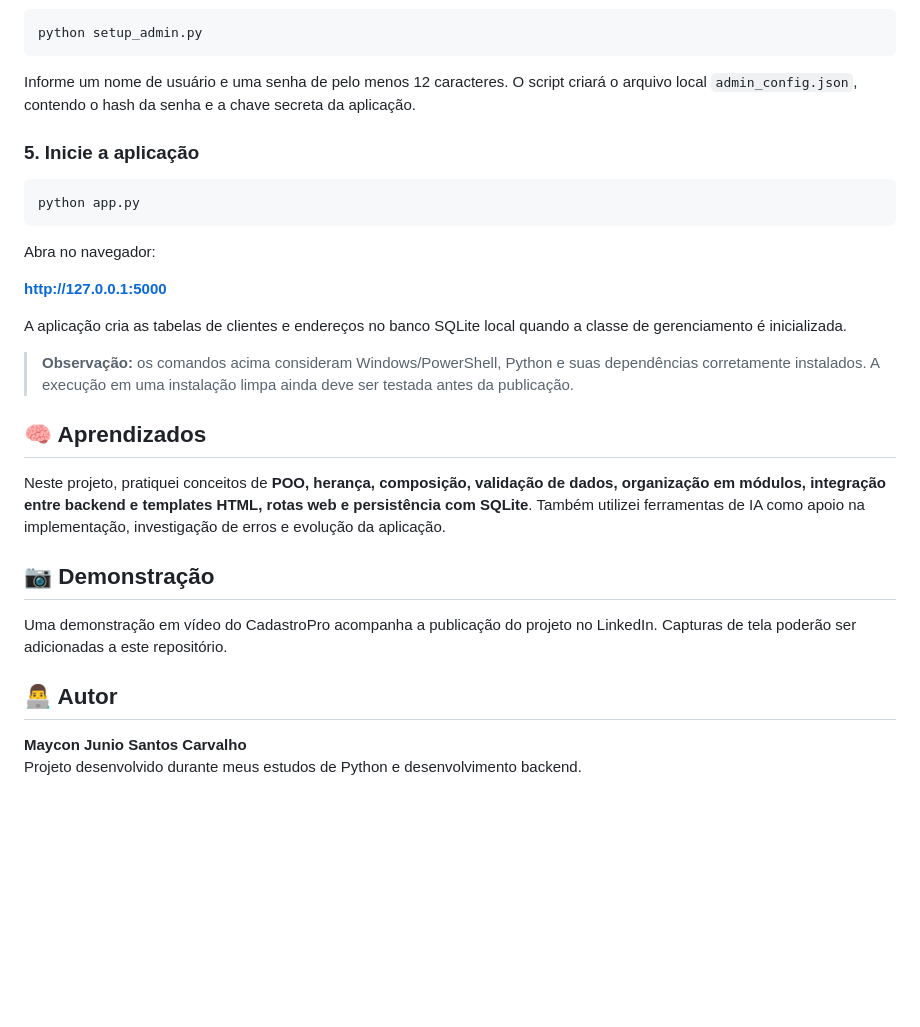
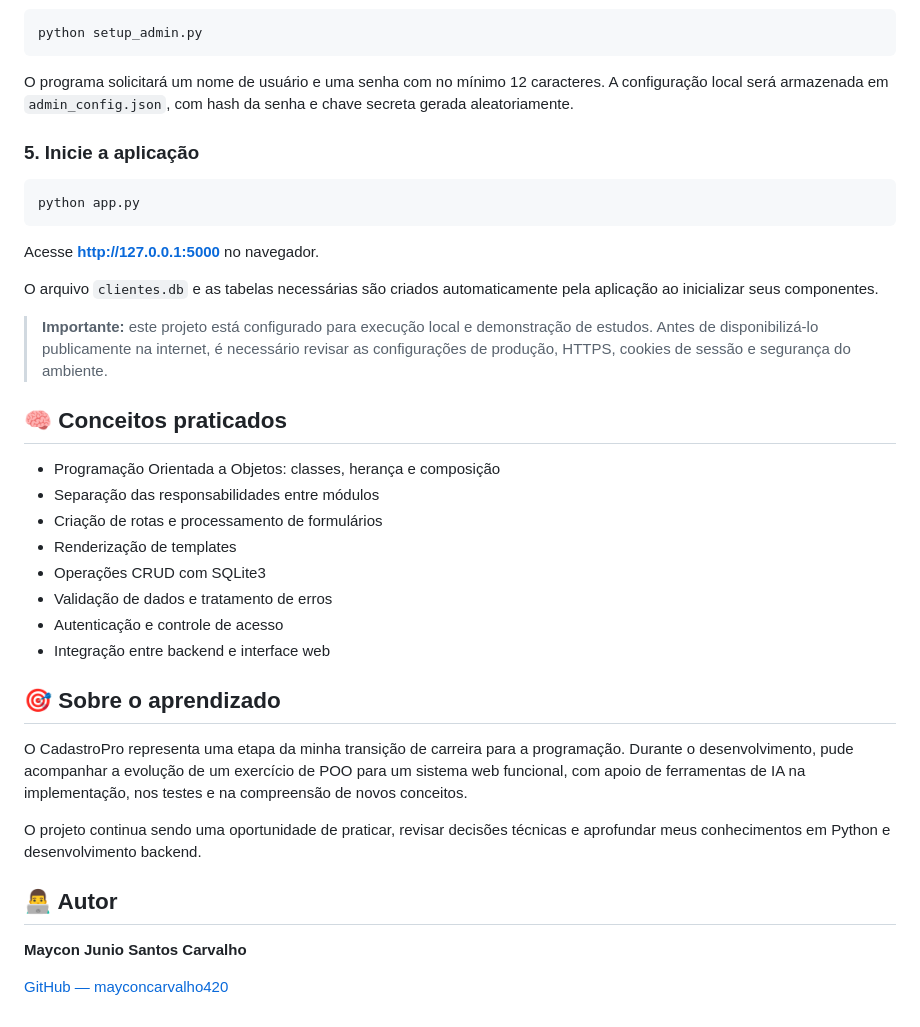
Before and after one commit to mayconcarvalho420/CadastroPro, a Markdown page: README.md, the part around one of its changes. Drawn GitHub-style; blank space fills up the shorter version.

````diff
--- a/README.md
+++ b/README.md
@@ -102,31 +114,39 @@ python -m pip install -r requirements.txt
 python setup_admin.py
 ```
 
-Informe um nome de usuário e uma senha de pelo menos 12 caracteres. O script criará o arquivo local `admin_config.json`, contendo o hash da senha e a chave secreta da aplicação.
+O programa solicitará um nome de usuário e uma senha com no mínimo 12 caracteres. A configuração local será armazenada em `admin_config.json`, com hash da senha e chave secreta gerada aleatoriamente.
 
 ### 5. Inicie a aplicação
 
-```bash
+```powershell
 python app.py
 ```
 
-Abra no navegador:
+Acesse **http://127.0.0.1:5000** no navegador.
 
-**http://127.0.0.1:5000**
+O arquivo `clientes.db` e as tabelas necessárias são criados automaticamente pela aplicação ao inicializar seus componentes.
 
-A aplicação cria as tabelas de clientes e endereços no banco SQLite local quando a classe de gerenciamento é inicializada.
+> **Importante:** este projeto está configurado para execução local e demonstração de estudos. Antes de disponibilizá-lo publicamente na internet, é necessário revisar as configurações de produção, HTTPS, cookies de sessão e segurança do ambiente.
 
-> **Observação:** os comandos acima consideram Windows/PowerShell, Python e suas dependências corretamente instalados. A execução em uma instalação limpa ainda deve ser testada antes da publicação.
+## 🧠 Conceitos praticados
 
-## 🧠 Aprendizados
+- Programação Orientada a Objetos: classes, herança e composição
+- Separação das responsabilidades entre módulos
+- Criação de rotas e processamento de formulários
+- Renderização de templates
+- Operações CRUD com SQLite3
+- Validação de dados e tratamento de erros
+- Autenticação e controle de acesso
+- Integração entre backend e interface web
 
-Neste projeto, pratiquei conceitos de **POO, herança, composição, validação de dados, organização em módulos, integração entre backend e templates HTML, rotas web e persistência com SQLite**. Também utilizei ferramentas de IA como apoio na implementação, investigação de erros e evolução da aplicação.
+## 🎯 Sobre o aprendizado
 
-## 📷 Demonstração
+O CadastroPro representa uma etapa da minha transição de carreira para a programação. Durante o desenvolvimento, pude acompanhar a evolução de um exercício de POO para um sistema web funcional, com apoio de ferramentas de IA na implementação, nos testes e na compreensão de novos conceitos.
 
-Uma demonstração em vídeo do CadastroPro acompanha a publicação do projeto no LinkedIn. Capturas de tela poderão ser adicionadas a este repositório.
+O projeto continua sendo uma oportunidade de praticar, revisar decisões técnicas e aprofundar meus conhecimentos em Python e desenvolvimento backend.
 
 ## 👨‍💻 Autor
 
 **Maycon Junio Santos Carvalho**
-Projeto desenvolvido durante meus estudos de Python e desenvolvimento backend.
+
+[GitHub — mayconcarvalho420](https://github.com/mayconcarvalho420)
````
Also changed, not shown: other parts of README.md (+55 -43 lines), docs/imagens/gerenciamento.png (added), docs/imagens/login.png (added), docs/imagens/painel.png (added).
